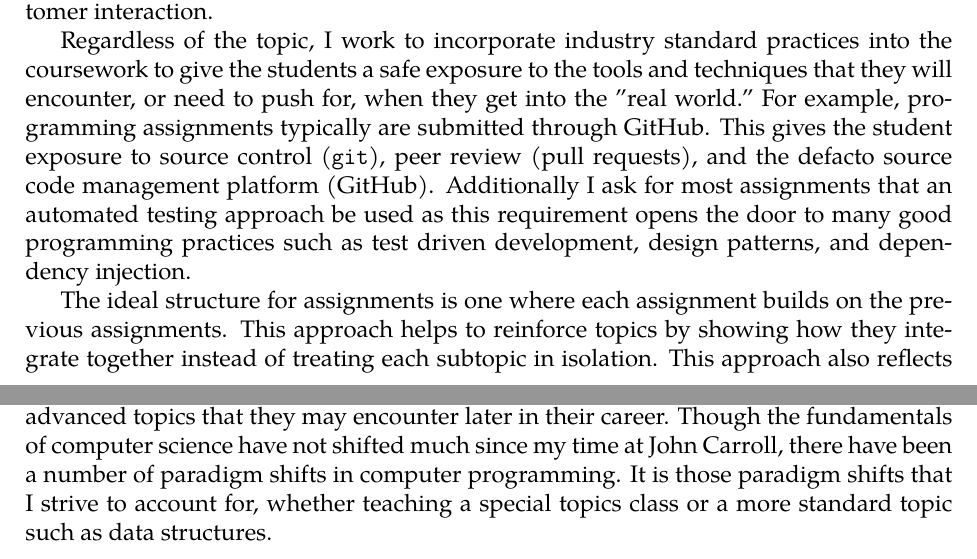
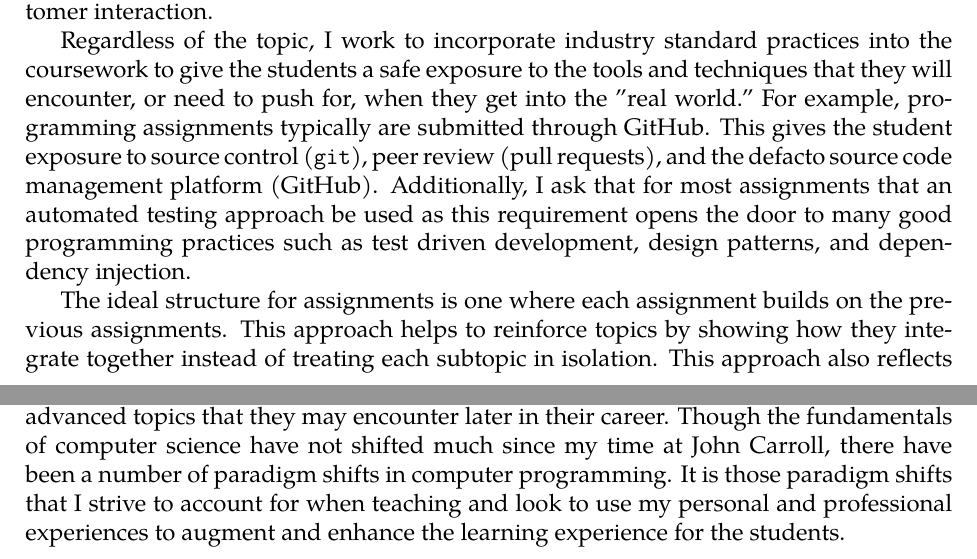
Before and after one commit to mkovacina/cv, a LaTeX document (teaching-statement.tex): two parts of pages 1 and 2 of 2, joined at a grey line, cut so that both start at the same text. Compiled offline with pdfLaTeX.

Commit message:
final teaching statement

```diff
--- a/teaching-statement.tex
+++ b/teaching-statement.tex
@@ -28,13 +28,13 @@ My approach to teaching is shaped by my over 20 years in industry as a researche
 
 One of the primary teaching tools I use are stories.  I have found that personal, or sometimes just well-known, stories help to give the students not only context for a topic, but also helps them have a reason to engage with the topic beyond "getting the grade."  For example, recursion is a fundamental concept in both mathematics and computer science.  Outside of specialized areas, such as compiler design, and other academic pursuits, often times non-recursive solutions are preferred as they tend to have better performance characteristics at the expense of a more complex implementation.  My work on synchronization algorithms is inherently recursive, but as I found out on-site with a customer, my recursive implementation did not scale (i.e., the server ran out of memory).  Being able to transform that simple recursive implementation into a less recursive but more memory efficient implementation is an illustrative story.  The story shows that recursive implementations are important for smaller scale problems and prototypes while highlighting the value of being able to translate from recursive to non-recursive implementations.  Aside from the main point, there are several ancillary points that I can tangent to based on the class, such as the importance of boundary condition testing or the value of direct customer interaction.
 
-Regardless of the topic, I work to incorporate industry standard practices into the coursework to give the students a safe exposure to the tools and techniques that they will encounter, or need to push for, when they get into the "real world."  For example, programming assignments typically are submitted through GitHub.  This gives the student exposure to source control (\texttt{git}), peer review (pull requests), and the defacto source code management platform (GitHub).  Additionally I ask for most assignments that an automated testing approach be used as this requirement opens the door to many good programming practices such as test driven development, design patterns, and dependency injection.
+Regardless of the topic, I work to incorporate industry standard practices into the coursework to give the students a safe exposure to the tools and techniques that they will encounter, or need to push for, when they get into the "real world."  For example, programming assignments typically are submitted through GitHub.  This gives the student exposure to source control (\texttt{git}), peer review (pull requests), and the defacto source code management platform (GitHub).  Additionally, I ask that for most assignments that an automated testing approach be used as this requirement opens the door to many good programming practices such as test driven development, design patterns, and dependency injection.
 
 The ideal structure for assignments is one where each assignment builds on the previous assignments.  This approach helps to reinforce topics by showing how they integrate together instead of treating each subtopic in isolation.  This approach also reflects the iterative nature of building software, thus giving an opportunity to introduce agile methodologies without the need for a dedicated class.
 
 Along with assignments, I do use quizzes and tests where appropriate as a feedback mechanism for myself to understand how I can improve.  While I understand the utility of tests and quizzes to assess learning, my preference is to use presentations and projects as those tend to align more with life in industry, thus my feedback on those projects and presentations can potentially have an impact beyond the class and into the student's career.
 
-As I have tried to express through the previous statements, the primary focus of my teaching philosophy is to provide practical information and applications that the student can use in the novice years of their career while leaving them with exposure to more advanced topics that they may encounter later in their career.  Though the fundamentals of computer science have not shifted much since my time at John Carroll, there have been a number of paradigm shifts in computer programming.  It is those paradigm shifts that I strive to account for, whether teaching a special topics class or a more standard topic such as data structures.
+As I have tried to express through the previous statements, the primary focus of my teaching philosophy is to provide practical information and applications that the student can use in the novice years of their career while leaving them with exposure to more advanced topics that they may encounter later in their career.  Though the fundamentals of computer science have not shifted much since my time at John Carroll, there have been a number of paradigm shifts in computer programming.  It is those paradigm shifts that I strive to account for when teaching and look to use my personal and professional experiences to augment and enhance the learning experience for the students.
 
 \end{document}
 
```
